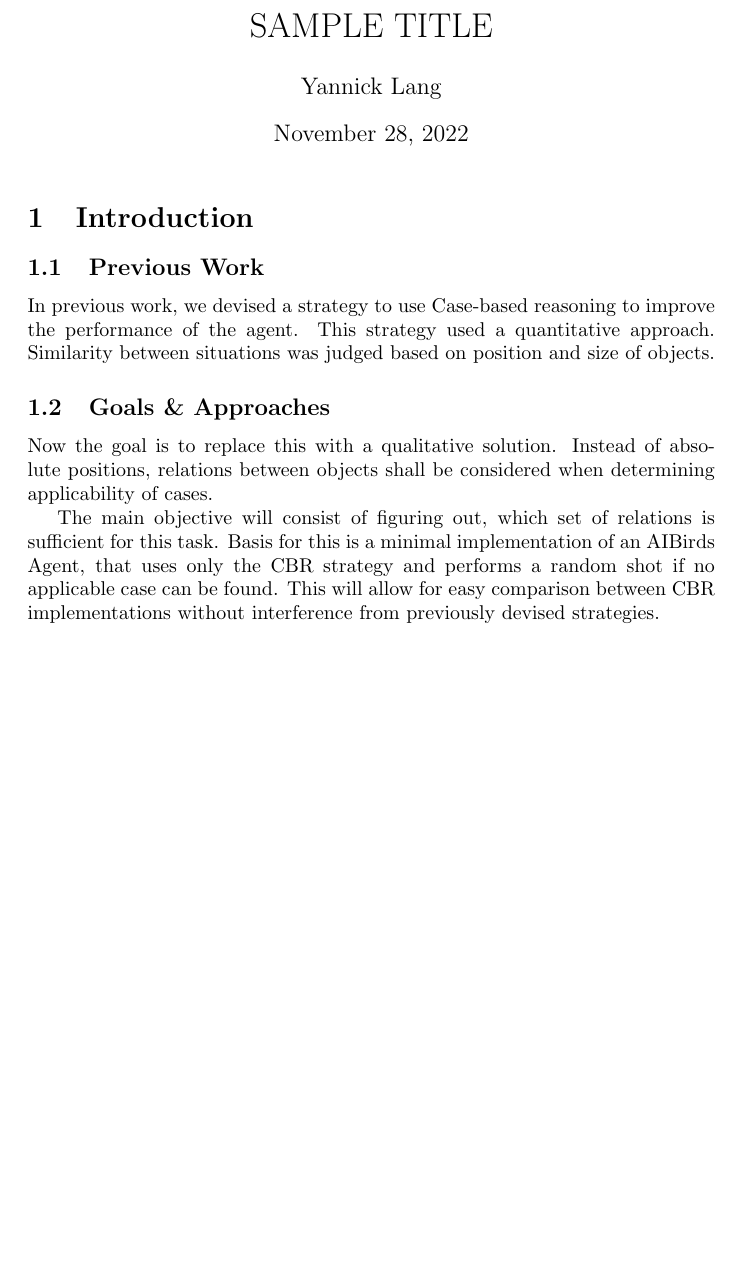
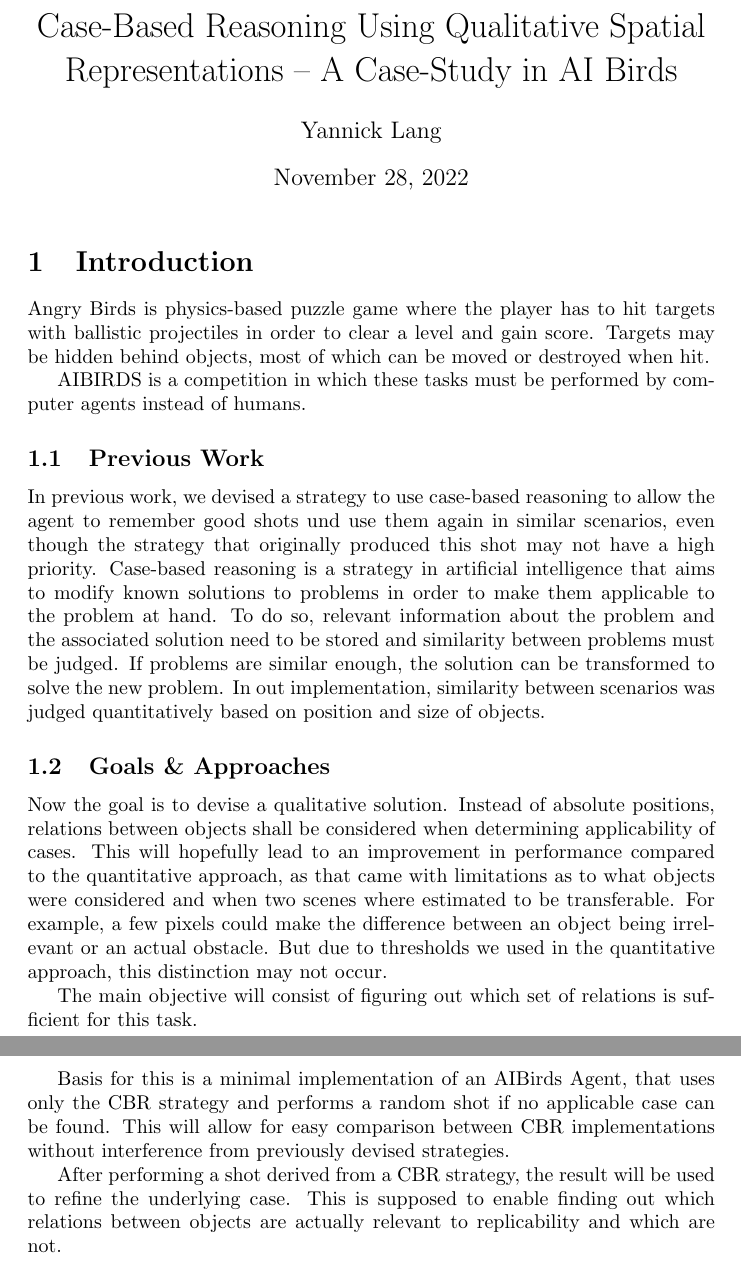
Before and after one commit to layaxx/bsc-thesis, a LaTeX document (main.tex, which reads sections/10_introduction.tex): part of the page before the commit and two parts of pages 1 and 2 of 2 after it, the two joined at a grey line, cut at the place of the change, the shorter picture padded with empty space. Compiled offline with pdfLaTeX.

Commit message:
add introduction chapter

```diff
--- a/main.tex
+++ b/main.tex
@@ -19,7 +19,7 @@
 \usepackage{hyperref}
 
 
-\title{SAMPLE TITLE}
+\title{Case-Based Reasoning Using Qualitative Spatial Representations – A Case-Study in AI Birds}
 \author{Yannick Lang\\}
 
 
--- a/sections/10_introduction.tex
+++ b/sections/10_introduction.tex
@@ -1,19 +1,33 @@
 \section{Introduction}
-% What is CBR?
-% What is Angry-birds?
-% What is AI-Birds?
+
+Angry Birds is physics-based puzzle game where the player has to hit targets with ballistic projectiles in order to clear a level and gain score.
+Targets may be hidden behind objects, most of which can be moved or destroyed when hit.
+
+AIBIRDS is a competition in which these tasks must be performed by computer agents instead of humans.
 
 
 \subsection{Previous Work}
-In previous work, we devised a strategy to use Case-based reasoning to improve the performance of the agent. This strategy used a quantitative approach. Similarity between situations was judged based on position and size of objects.
+In previous work, we devised a strategy to use case-based reasoning to allow the agent to remember good shots und use them again in similar scenarios, even though the strategy that originally produced this shot may not have a high priority.
+Case-based reasoning is a strategy in artificial intelligence that aims to modify known solutions to problems in order to make them applicable to the problem at hand.
+To do so, relevant information about the problem and the associated solution need to be stored and similarity between problems must be judged.
+If problems are similar enough, the solution can be transformed to solve the new problem.
+In out implementation, similarity between scenarios was judged quantitatively based on position and size of objects.
 
 
 \subsection{Goals \& Approaches}
 
-Now the goal is to replace this with a qualitative solution.
+Now the goal is to devise a qualitative solution.
 Instead of absolute positions, relations between objects shall be considered when determining applicability of cases.
+This will hopefully lead to an improvement in performance compared to the quantitative approach, as that came with limitations as to what objects were considered and when two scenes where estimated to be transferable.
+For example, a few pixels could make the difference between an object being irrelevant or an actual obstacle.
+But due to thresholds we used in the quantitative approach, this distinction may not occur.
 
-The main objective will consist of figuring out, which set of relations is sufficient for this task. Basis for this is a minimal implementation of an AIBirds Agent, that uses only the CBR strategy and performs a random
+The main objective will consist of figuring out which set of relations is sufficient for this task.
+
+Basis for this is a minimal implementation of an AIBirds Agent, that uses only the CBR strategy and performs a random
 % or semi random
 shot if no applicable case can be found.
 This will allow for easy comparison between CBR implementations without interference from previously devised strategies.
+
+After performing a shot derived from a CBR strategy, the result will be used to refine the underlying case.
+This is supposed to enable finding out which relations between objects are actually relevant to replicability and which are not.
```
